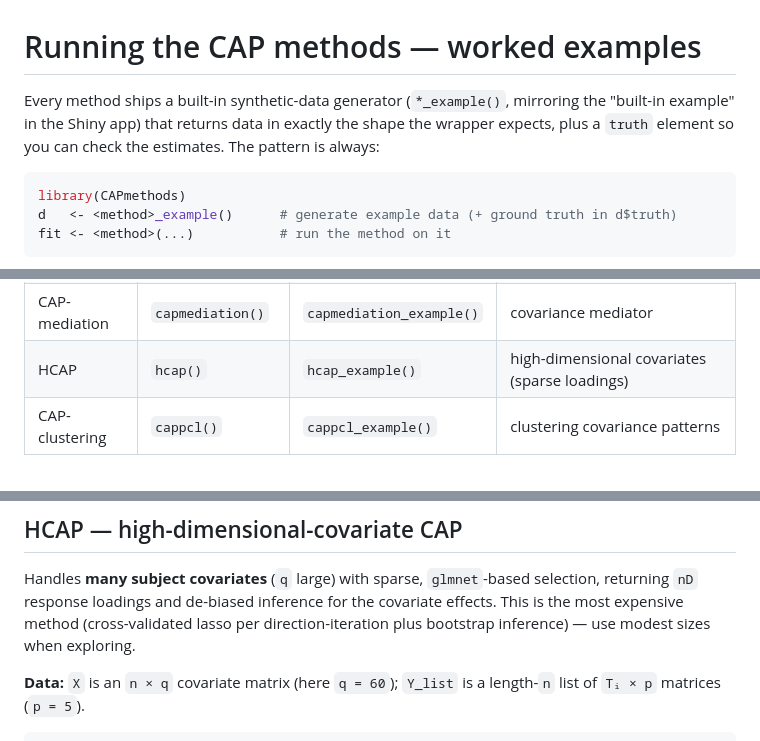
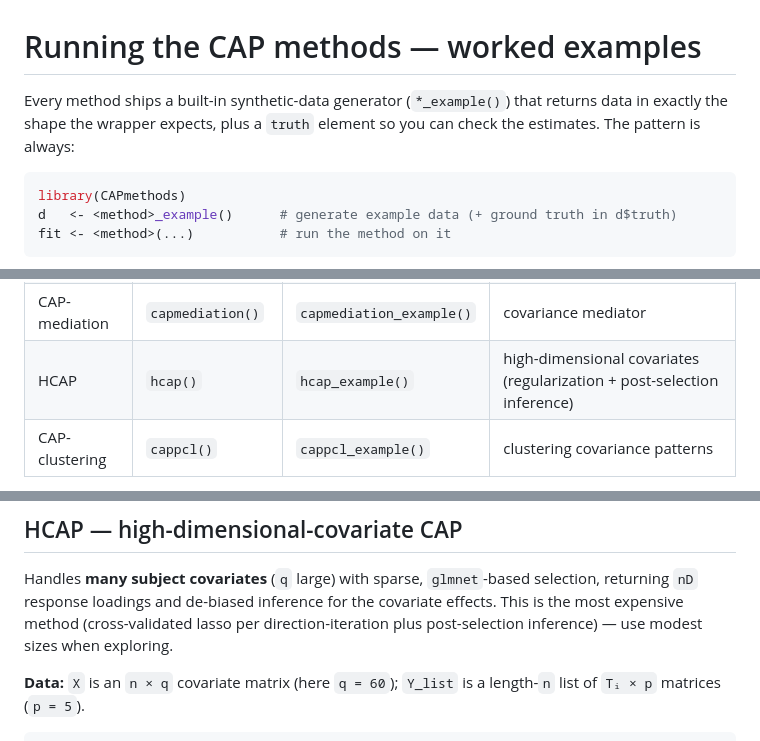
Before and after one commit to zhaoyi1026/CAPmethods, a Markdown page: Examples.md, 3 parts joined by grey strips. Rendered like a GitHub page.

Commit message:
Refine HCAP wording in README and Examples
- README methods table: hcap() = "CAP with high-dimensional covariates";
  notes = regularization and post-selection inference by multiple splitting.
- Examples.md: HCAP "Demonstrates" = high-dimensional covariates
  (regularization + post-selection inference); cost note says post-selection
  (not bootstrap) inference; dropped the built-in-example aside.

````diff
--- a/Examples.md
+++ b/Examples.md
@@ -1,8 +1,8 @@
 # Running the CAP methods — worked examples
 
-Every method ships a built-in synthetic-data generator (`*_example()`, mirroring
-the "built-in example" in the Shiny app) that returns data in exactly the shape
-the wrapper expects, plus a `truth` element so you can check the estimates. The
+Every method ships a built-in synthetic-data generator (`*_example()`) that
+returns data in exactly the shape the wrapper expects, plus a `truth` element so
+you can check the estimates. The
 pattern is always:
 
 ```r
@@ -18,7 +18,7 @@ fit <- <method>(...)           # run the method on it
 | MCAP | `mcap()` | `mcap_example()` | multilevel, cluster-varying loadings |
 | CAP-CoC | `coc_d1()` / `coc()` | `coc_example()` | covariance-on-covariance regression |
 | CAP-mediation | `capmediation()` | `capmediation_example()` | covariance mediator |
-| HCAP | `hcap()` | `hcap_example()` | high-dimensional covariates (sparse loadings) |
+| HCAP | `hcap()` | `hcap_example()` | high-dimensional covariates (regularization + post-selection inference) |
 | CAP-clustering | `cappcl()` | `cappcl_example()` | clustering covariance patterns |
 
 All figures below are produced by the code shown (base graphics, no extra
@@ -161,7 +161,7 @@ mediator-variance → outcome path.
 Handles **many subject covariates** (`q` large) with sparse, `glmnet`-based
 selection, returning `nD` response loadings and de-biased inference for the
 covariate effects. This is the most expensive method (cross-validated lasso per
-direction-iteration plus bootstrap inference) — use modest sizes when exploring.
+direction-iteration plus post-selection inference) — use modest sizes when exploring.
 
 **Data:** `X` is an `n × q` covariate matrix (here `q = 60`); `Y_list` is a
 length-`n` list of `Tᵢ × p` matrices (`p = 5`).
````
Also changed, not shown: README.md (+1 -1 lines).
